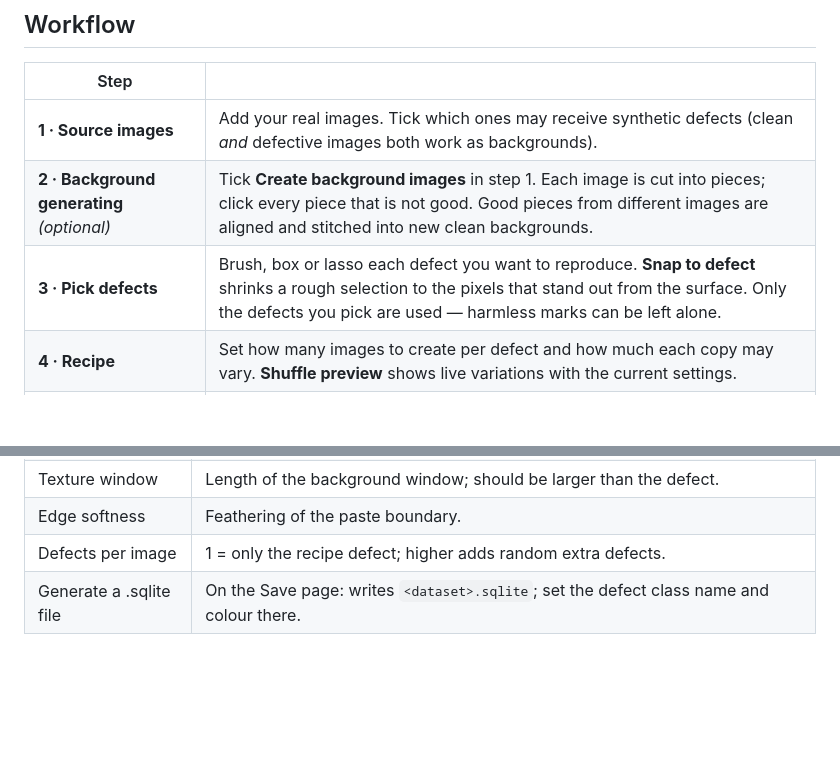
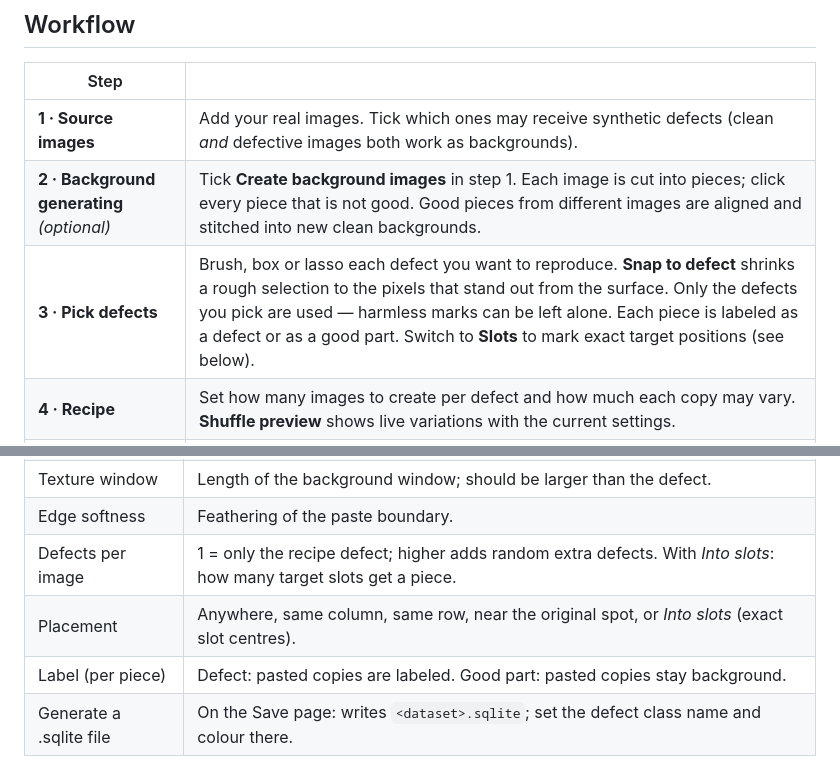
Before and after one commit to nesly29101923/segsynth, a Markdown page: README.md, 2 parts joined by grey strips. GitHub-like rendering; blank space fills up the shorter version.

```diff
--- a/README.md
+++ b/README.md
@@ -24,7 +24,7 @@ When only a handful of defect images exist, a segmentation model sees each defec
 |---|---|
 | **1 · Source images** | Add your real images. Tick which ones may receive synthetic defects (clean *and* defective images both work as backgrounds). |
 | **2 · Background generating** *(optional)* | Tick **Create background images** in step 1. Each image is cut into pieces; click every piece that is not good. Good pieces from different images are aligned and stitched into new clean backgrounds. |
-| **3 · Pick defects** | Brush, box or lasso each defect you want to reproduce. **Snap to defect** shrinks a rough selection to the pixels that stand out from the surface. Only the defects you pick are used — harmless marks can be left alone. |
+| **3 · Pick defects** | Brush, box or lasso each defect you want to reproduce. **Snap to defect** shrinks a rough selection to the pixels that stand out from the surface. Only the defects you pick are used — harmless marks can be left alone. Each piece is labeled as a defect or as a good part. Switch to **Slots** to mark exact target positions (see below). |
 | **4 · Recipe** | Set how many images to create per defect and how much each copy may vary. **Shuffle preview** shows live variations with the current settings. |
 | **5 · Generate** | Runs in the background with progress and a live gallery. Double-click a result to inspect it at full resolution. |
 | **6 · Save dataset** | Copy the result to its destination folder (optionally zipped). |
@@ -132,7 +147,9 @@ It removes the real images and every sample whose image file is missing, from bo
 | Surface texture | Direction of the background estimate: vertical, horizontal, isotropic, or off (raw pixels). |
 | Texture window | Length of the background window; should be larger than the defect. |
 | Edge softness | Feathering of the paste boundary. |
-| Defects per image | 1 = only the recipe defect; higher adds random extra defects. |
+| Defects per image | 1 = only the recipe defect; higher adds random extra defects. With *Into slots*: how many target slots get a piece. |
+| Placement | Anywhere, same column, same row, near the original spot, or *Into slots* (exact slot centres). |
+| Label (per piece) | Defect: pasted copies are labeled. Good part: pasted copies stay background. |
 | Generate a .sqlite file | On the Save page: writes `<dataset>.sqlite`; set the defect class name and colour there. |
 
 ## Development
```
Also changed, not shown: other parts of README.md (+15 -0 lines), CHANGELOG.md (+7 -0 lines), docs/images/slots.png (added), 10 other files.
